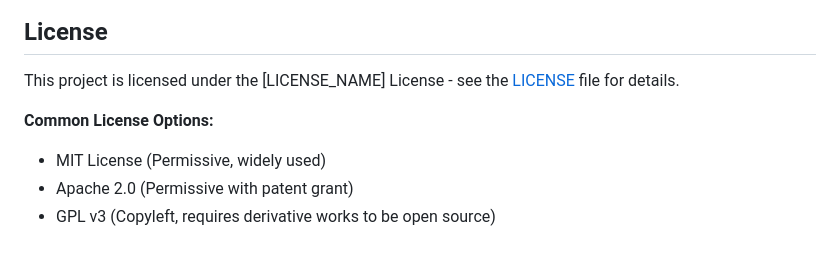
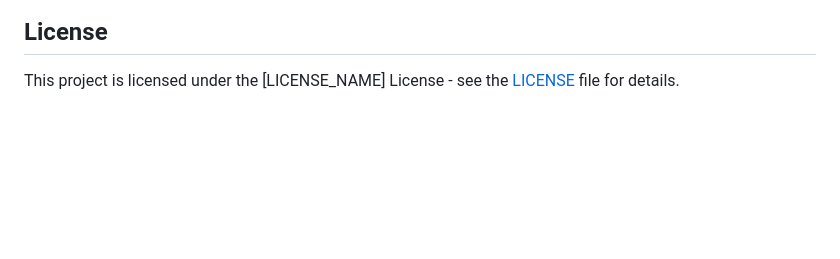
Before and after one commit to asj327/ridesync, a Markdown page: README.md, the part around the change. Drawn GitHub-style; blank space fills up the shorter version.

```diff
--- a/README.md
+++ b/README.md
@@ -107,8 +107,3 @@ Instantly generates a shared Pool Code (e.g., #KCH-7F21) for matched users to id
 ## License
 
 This project is licensed under the [LICENSE_NAME] License - see the [LICENSE](LICENSE) file for details.
-
-**Common License Options:**
-- MIT License (Permissive, widely used)
-- Apache 2.0 (Permissive with patent grant)
-- GPL v3 (Copyleft, requires derivative works to be open source)
```
